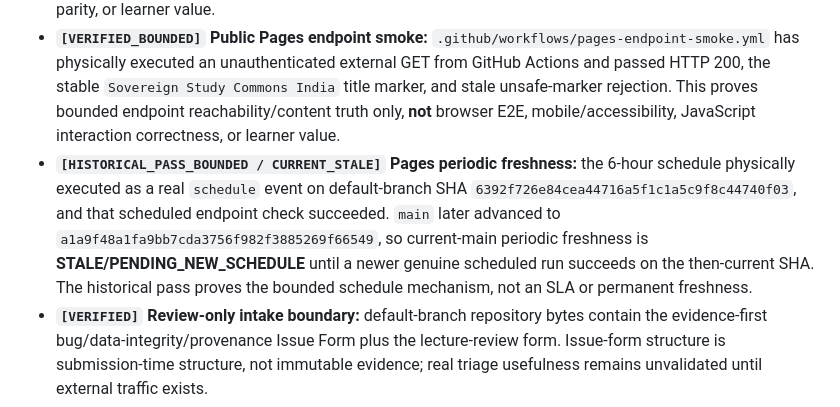
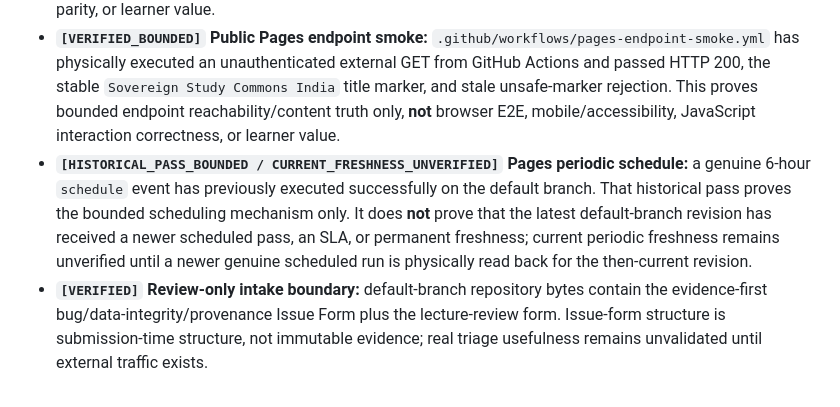
Before and after one commit to rajon369963-del/sovereign-study-commons-india, a Markdown page: README.md, the part around the change. Rendered like a GitHub page.

Commit message:
docs: remove stale default-branch freshness SHA claim

```diff
--- a/README.md
+++ b/README.md
@@ -11,7 +11,7 @@ Every operational and dataset claim is explicitly classified:
 - **`[VERIFIED]` Integrity CI automation:** `.github/workflows/data-integrity.yml` and `.github/workflows/sha256-idempotency-canary.yml` are active on the default branch. These are bounded integrity checks; they do not prove persistent semantic-identity migration or learner value.
 - **`[VERIFIED_BOUNDED]` Real DuckDB CLI regression:** `.github/workflows/duckdb-cli-smoke.yml` installs the pinned DuckDB CLI `1.5.5`, verifies the downloaded archive SHA-256, and runs `scripts/test_duckdb_smoke_test.py` against committed Parquet assets on relevant pull requests/pushes. A successful run proves this bounded CLI/query path, not dataset provenance, redistribution rights, hub parity, or learner value.
 - **`[VERIFIED_BOUNDED]` Public Pages endpoint smoke:** `.github/workflows/pages-endpoint-smoke.yml` has physically executed an unauthenticated external GET from GitHub Actions and passed HTTP 200, the stable `Sovereign Study Commons India` title marker, and stale unsafe-marker rejection. This proves bounded endpoint reachability/content truth only, **not** browser E2E, mobile/accessibility, JavaScript interaction correctness, or learner value.
-- **`[HISTORICAL_PASS_BOUNDED / CURRENT_STALE]` Pages periodic freshness:** the 6-hour schedule physically executed as a real `schedule` event on default-branch SHA `6392f726e84cea44716a5f1c1a5c9f8c44740f03`, and that scheduled endpoint check succeeded. `main` later advanced to `a1a9f48a1fa9bb7cda3756f982f3885269f66549`, so current-main periodic freshness is **STALE/PENDING_NEW_SCHEDULE** until a newer genuine scheduled run succeeds on the then-current SHA. The historical pass proves the bounded schedule mechanism, not an SLA or permanent freshness.
+- **`[HISTORICAL_PASS_BOUNDED / CURRENT_FRESHNESS_UNVERIFIED]` Pages periodic schedule:** a genuine 6-hour `schedule` event has previously executed successfully on the default branch. That historical pass proves the bounded scheduling mechanism only. It does **not** prove that the latest default-branch revision has received a newer scheduled pass, an SLA, or permanent freshness; current periodic freshness remains unverified until a newer genuine scheduled run is physically read back for the then-current revision.
 - **`[VERIFIED]` Review-only intake boundary:** default-branch repository bytes contain the evidence-first bug/data-integrity/provenance Issue Form plus the lecture-review form. Issue-form structure is submission-time structure, not immutable evidence; real triage usefulness remains unvalidated until external traffic exists.
 - **`[STAGED]` Harvest & Hugging Face automation:** `workflows_template/auto_harvest_and_hf_sync.yml` remains a **staged template**, not an active GitHub Actions workflow.
 - **`[UNVERIFIED]` Remote Hugging Face sync:** live automated syncing to Hugging Face datasets remains unverified until end-to-end authenticated upload, readback, and hash parity succeed.
```
